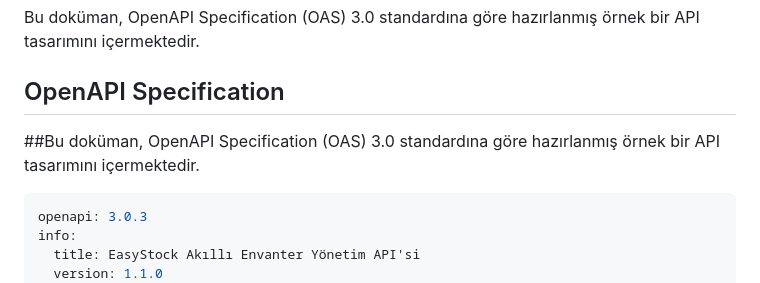
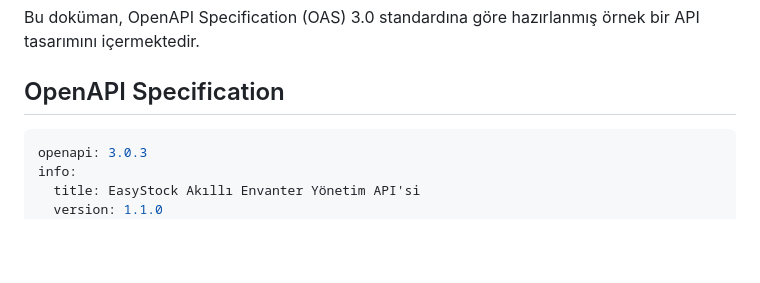
Before and after one commit to mSadik07/EasyStock, a Markdown page: API-Tasarimi.md, the part around the change. Drawn GitHub-style; blank space fills up the shorter version.

````diff
--- a/API-Tasarimi.md
+++ b/API-Tasarimi.md
@@ -5,8 +5,6 @@
 Bu doküman, OpenAPI Specification (OAS) 3.0 standardına göre hazırlanmış örnek bir API tasarımını içermektedir.
 
 ## OpenAPI Specification
-##Bu doküman, OpenAPI Specification (OAS) 3.0 standardına göre hazırlanmış örnek bir API tasarımını içermektedir.
-
 
 
 ```yaml
````
